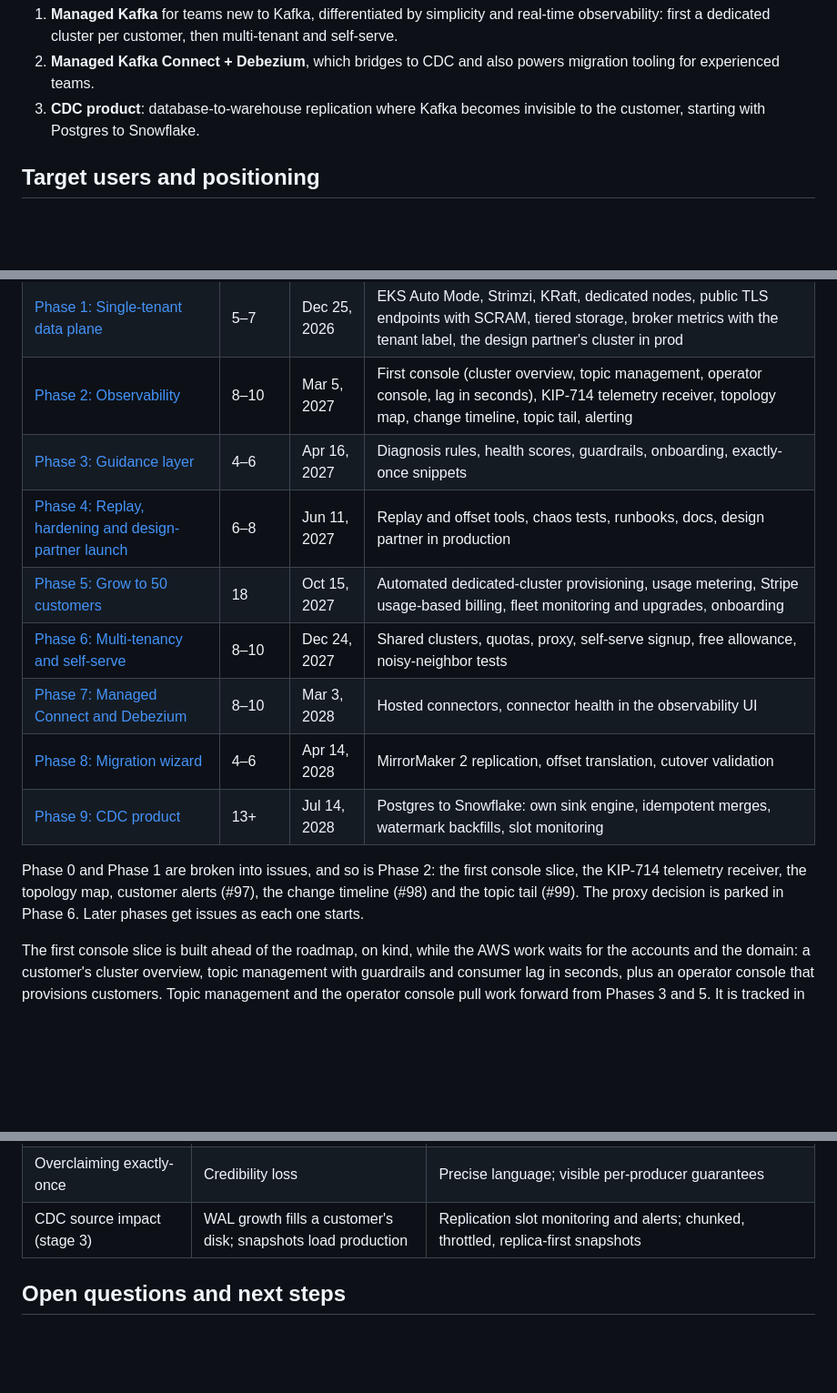
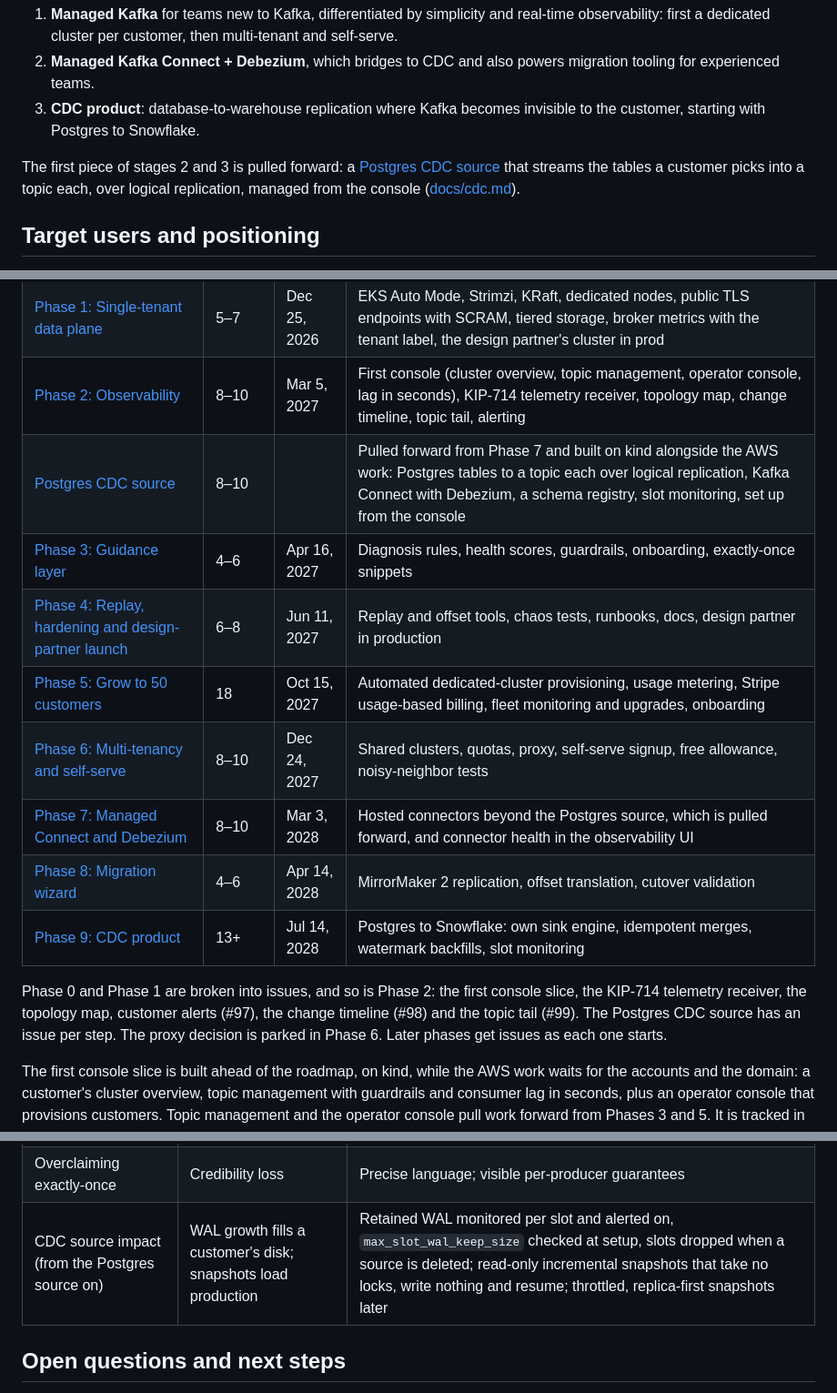
Before and after one commit to ReneP92/changeport, a Markdown page: docs/PROJECT_PLAN.md, 3 parts joined by grey strips. Shown at 91% size. GitHub-like rendering; blank space fills up the shorter version.

```diff
--- a/docs/PROJECT_PLAN.md
+++ b/docs/PROJECT_PLAN.md
@@ -15,6 +15,8 @@ The roadmap runs in three stages:
 1. **Managed Kafka** for teams new to Kafka, differentiated by simplicity and real-time observability: first a dedicated cluster per customer, then multi-tenant and self-serve.
 2. **Managed Kafka Connect + Debezium**, which bridges to CDC and also powers migration tooling for experienced teams.
 3. **CDC product**: database-to-warehouse replication where Kafka becomes invisible to the customer, starting with Postgres to Snowflake.
+
+The first piece of stages 2 and 3 is pulled forward: a [Postgres CDC source](https://github.com/ReneP92/changeport/milestone/11) that streams the tables a customer picks into a topic each, over logical replication, managed from the console ([docs/cdc.md](cdc.md)).
 
 ## Target users and positioning
 
@@ -189,15 +192,16 @@ Each phase is a [GitHub milestone](https://github.com/ReneP92/changeport/milesto
 | [Phase 0: Design partner and foundations](https://github.com/ReneP92/changeport/milestone/1) | 3 | Nov 6, 2026 | Design partner, their data volume, AWS accounts, metrics labels, wireframes |
 | [Phase 1: Single-tenant data plane](https://github.com/ReneP92/changeport/milestone/2) | 5–7 | Dec 25, 2026 | EKS Auto Mode, Strimzi, KRaft, dedicated nodes, public TLS endpoints with SCRAM, tiered storage, broker metrics with the tenant label, the design partner's cluster in prod |
 | [Phase 2: Observability](https://github.com/ReneP92/changeport/milestone/3) | 8–10 | Mar 5, 2027 | First console (cluster overview, topic management, operator console, lag in seconds), KIP-714 telemetry receiver, topology map, change timeline, topic tail, alerting |
+| [Postgres CDC source](https://github.com/ReneP92/changeport/milestone/11) | 8–10 | | Pulled forward from Phase 7 and built on kind alongside the AWS work: Postgres tables to a topic each over logical replication, Kafka Connect with Debezium, a schema registry, slot monitoring, set up from the console |
 | [Phase 3: Guidance layer](https://github.com/ReneP92/changeport/milestone/4) | 4–6 | Apr 16, 2027 | Diagnosis rules, health scores, guardrails, onboarding, exactly-once snippets |
 | [Phase 4: Replay, hardening and design-partner launch](https://github.com/ReneP92/changeport/milestone/5) | 6–8 | Jun 11, 2027 | Replay and offset tools, chaos tests, runbooks, docs, design partner in production |
 | [Phase 5: Grow to 50 customers](https://github.com/ReneP92/changeport/milestone/6) | 18 | Oct 15, 2027 | Automated dedicated-cluster provisioning, usage metering, Stripe usage-based billing, fleet monitoring and upgrades, onboarding |
 | [Phase 6: Multi-tenancy and self-serve](https://github.com/ReneP92/changeport/milestone/7) | 8–10 | Dec 24, 2027 | Shared clusters, quotas, proxy, self-serve signup, free allowance, noisy-neighbor tests |
-| [Phase 7: Managed Connect and Debezium](https://github.com/ReneP92/changeport/milestone/8) | 8–10 | Mar 3, 2028 | Hosted connectors, connector health in the observability UI |
+| [Phase 7: Managed Connect and Debezium](https://github.com/ReneP92/changeport/milestone/8) | 8–10 | Mar 3, 2028 | Hosted connectors beyond the Postgres source, which is pulled forward, and connector health in the observability UI |
 | [Phase 8: Migration wizard](https://github.com/ReneP92/changeport/milestone/9) | 4–6 | Apr 14, 2028 | MirrorMaker 2 replication, offset translation, cutover validation |
 | [Phase 9: CDC product](https://github.com/ReneP92/changeport/milestone/10) | 13+ | Jul 14, 2028 | Postgres to Snowflake: own sink engine, idempotent merges, watermark backfills, slot monitoring |
 
-Phase 0 and Phase 1 are broken into issues, and so is Phase 2: the first console slice, the KIP-714 telemetry receiver, the topology map, customer alerts (#97), the change timeline (#98) and the topic tail (#99). The proxy decision is parked in Phase 6. Later phases get issues as each one starts.
+Phase 0 and Phase 1 are broken into issues, and so is Phase 2: the first console slice, the KIP-714 telemetry receiver, the topology map, customer alerts (#97), the change timeline (#98) and the topic tail (#99). The Postgres CDC source has an issue per step. The proxy decision is parked in Phase 6. Later phases get issues as each one starts.
 
 The first console slice is built ahead of the roadmap, on kind, while the AWS work waits for the accounts and the domain: a customer's cluster overview, topic management with guardrails and consumer lag in seconds, plus an operator console that provisions customers. Topic management and the operator console pull work forward from Phases 3 and 5. It is tracked in [the Phase 2 milestone](https://github.com/ReneP92/changeport/milestone/3) as #46 to #58. The slice runs on kind; [docs/console.md](console.md) shows every screen, which `just ui-screenshots` captures again. Only the console on EKS (#58) is left, waiting for the AWS accounts and the domain. The wireframes of #5 gave way to building the console and refining it on the real UI; what is still to design is the [live topology map](https://github.com/ReneP92/changeport/issues/71) and the [guided first ten minutes](https://github.com/ReneP92/changeport/issues/72).
 
@@ -228,7 +232,7 @@ The biggest risk is getting stuck in stage 1: managed Kafka can absorb all avail
 | Newcomer support load | Founder time consumed by questions | Diagnosis rules, guardrails, docs; turn repeated questions into product |
 | Crowded market | Hard to win customers | Focus narrowly on newcomers and built-in observability; free allowance for acquisition from Phase 6 |
 | Overclaiming exactly-once | Credibility loss | Precise language; visible per-producer guarantees |
-| CDC source impact (stage 3) | WAL growth fills a customer's disk; snapshots load production | Replication slot monitoring and alerts; chunked, throttled, replica-first snapshots |
+| CDC source impact (from the Postgres source on) | WAL growth fills a customer's disk; snapshots load production | Retained WAL monitored per slot and alerted on, `max_slot_wal_keep_size` checked at setup, slots dropped when a source is deleted; read-only incremental snapshots that take no locks, write nothing and resume; throttled, replica-first snapshots later |
 
 ## Open questions and next steps
 
```
Also changed, not shown: other parts of docs/PROJECT_PLAN.md (+2 -0 lines), README.md (+1 -0 lines), docs/cdc.md (added, +212 -0 lines).
